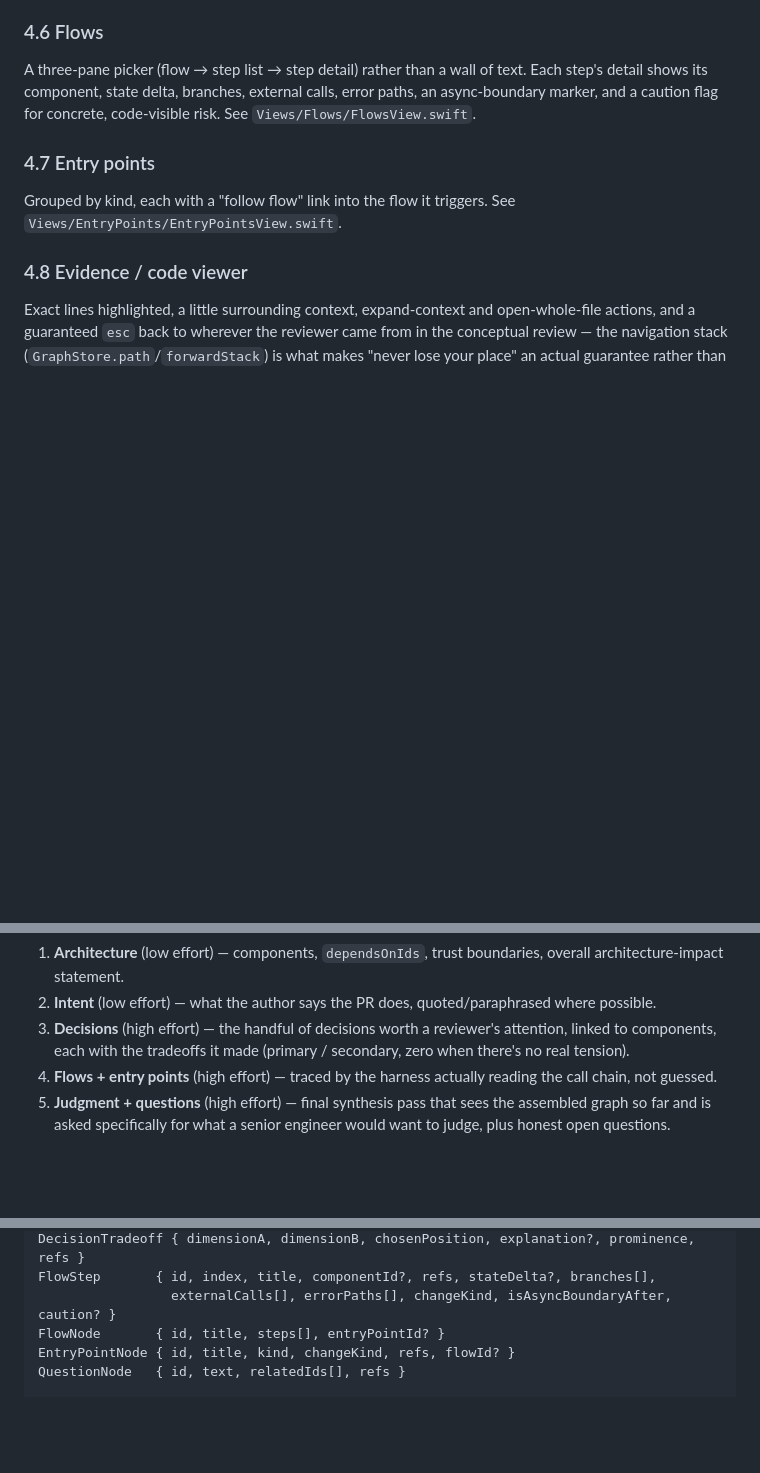
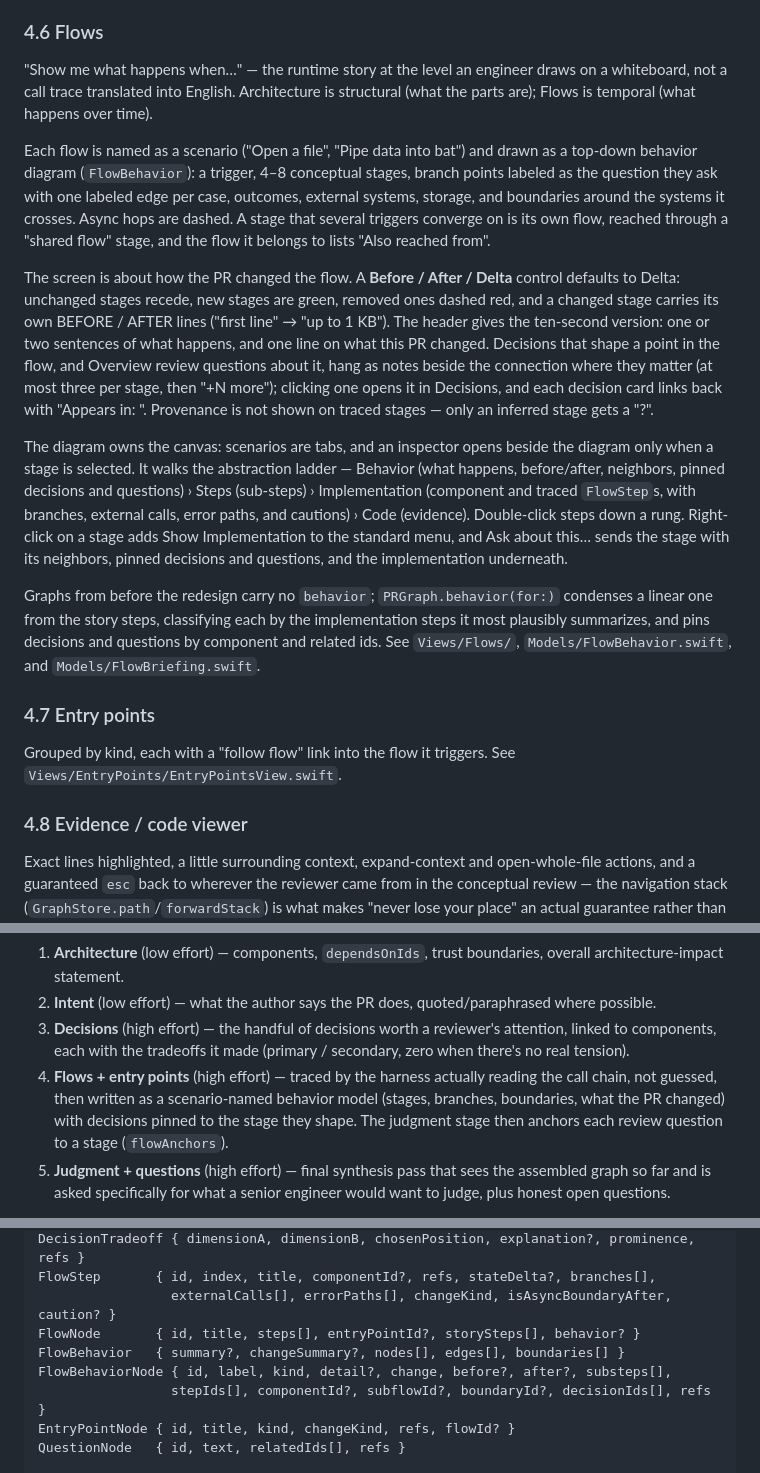
Before and after one commit to j-s-3/contour, a Markdown page: DESIGN.md, 3 parts joined by grey strips. Rendered like a GitHub page; blank space fills up the shorter version.

Commit message:
Describe the Flows redesign in the design doc
Co-Authored-By: Claude Opus 5.5 <noreply@anthropic.com>

```diff
--- a/DESIGN.md
+++ b/DESIGN.md
@@ -176,10 +176,39 @@ manufacture one. Review progress counts decisions only.
 
 ### 4.6 Flows
 
-A three-pane picker (flow → step list → step detail) rather than a wall of text. Each
-step's detail shows its component, state delta, branches, external calls, error paths,
-an async-boundary marker, and a caution flag for concrete, code-visible risk. See
-`Views/Flows/FlowsView.swift`.
+"Show me what happens when…" — the runtime story at the level an engineer draws on a
+whiteboard, not a call trace translated into English. Architecture is structural (what the
+parts are); Flows is temporal (what happens over time).
+
+Each flow is named as a scenario ("Open a file", "Pipe data into bat") and drawn as a
+top-down behavior diagram (`FlowBehavior`): a trigger, 4–8 conceptual stages, branch points
+labeled as the question they ask with one labeled edge per case, outcomes, external
+systems, storage, and boundaries around the systems it crosses. Async hops are dashed. A
+stage that several triggers converge on is its own flow, reached through a "shared flow"
+stage, and the flow it belongs to lists "Also reached from".
+
+The screen is about how the PR changed the flow. A **Before / After / Delta** control
+defaults to Delta: unchanged stages recede, new stages are green, removed ones dashed red,
+and a changed stage carries its own BEFORE / AFTER lines ("first line" → "up to 1 KB").
+The header gives the ten-second version: one or two sentences of what happens, and one
+line on what this PR changed. Decisions that shape a point in the flow, and Overview
+review questions about it, hang as notes beside the connection where they matter (at most
+three per stage, then "+N more"); clicking one opens it in Decisions, and each decision
+card links back with "Appears in: <flow>". Provenance is not shown on traced stages — only
+an inferred stage gets a "?".
+
+The diagram owns the canvas: scenarios are tabs, and an inspector opens beside the diagram
+only when a stage is selected. It walks the abstraction ladder — Behavior (what happens,
+before/after, neighbors, pinned decisions and questions) › Steps (sub-steps) ›
+Implementation (component and traced `FlowStep`s, with branches, external calls, error
+paths, and cautions) › Code (evidence). Double-click steps down a rung. Right-click on a
+stage adds Show Implementation to the standard menu, and Ask about this… sends the stage
+with its neighbors, pinned decisions and questions, and the implementation underneath.
+
+Graphs from before the redesign carry no `behavior`; `PRGraph.behavior(for:)` condenses a
+linear one from the story steps, classifying each by the implementation steps it most
+plausibly summarizes, and pins decisions and questions by component and related ids. See
+`Views/Flows/`, `Models/FlowBehavior.swift`, and `Models/FlowBriefing.swift`.
 
 ### 4.7 Entry points
 
@@ -369,7 +398,9 @@ Five sequential analysis stages, each reading the previous stage's output for cr
    linked to components, each with the tradeoffs it made (primary / secondary, zero when
    there's no real tension).
 4. **Flows + entry points** (high effort) — traced by the harness actually reading the
-   call chain, not guessed.
+   call chain, not guessed, then written as a scenario-named behavior model (stages,
+   branches, boundaries, what the PR changed) with decisions pinned to the stage they shape.
+   The judgment stage then anchors each review question to a stage (`flowAnchors`).
 5. **Judgment + questions** (high effort) — final synthesis pass that sees the assembled
    graph so far and is asked specifically for what a senior engineer would want to judge,
    plus honest open questions.
@@ -404,7 +435,10 @@ DecisionNode   { id, title, decision, rationale[], alternatives[], consequences[
 DecisionTradeoff { dimensionA, dimensionB, chosenPosition, explanation?, prominence, refs }
 FlowStep       { id, index, title, componentId?, refs, stateDelta?, branches[],
                  externalCalls[], errorPaths[], changeKind, isAsyncBoundaryAfter, caution? }
-FlowNode       { id, title, steps[], entryPointId? }
+FlowNode       { id, title, steps[], entryPointId?, storySteps[], behavior? }
+FlowBehavior   { summary?, changeSummary?, nodes[], edges[], boundaries[] }
+FlowBehaviorNode { id, label, kind, detail?, change, before?, after?, substeps[],
+                 stepIds[], componentId?, subflowId?, boundaryId?, decisionIds[], refs }
 EntryPointNode { id, title, kind, changeKind, refs, flowId? }
 QuestionNode   { id, text, relatedIds[], refs }
 
```
Also changed, not shown: other parts of DESIGN.md (+1 -1 lines).
